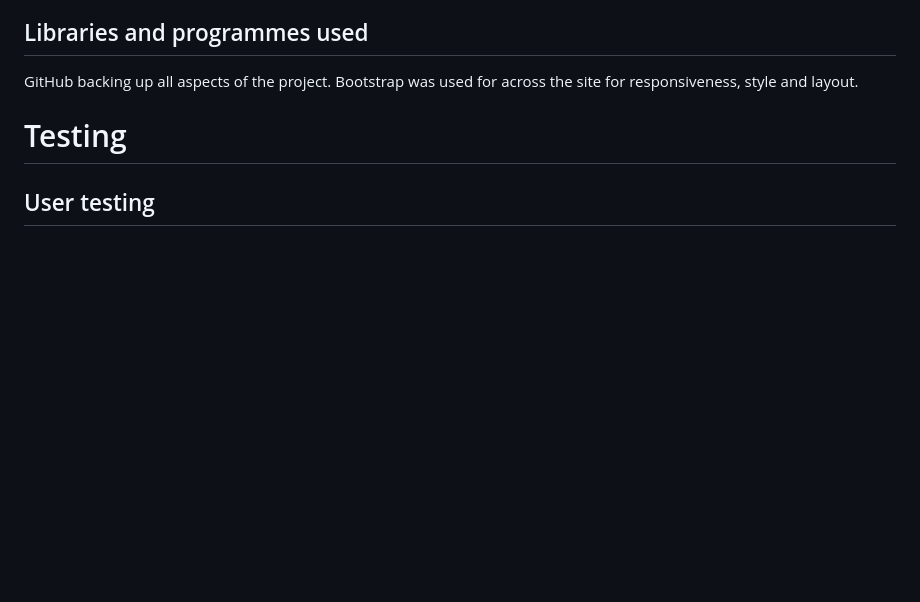
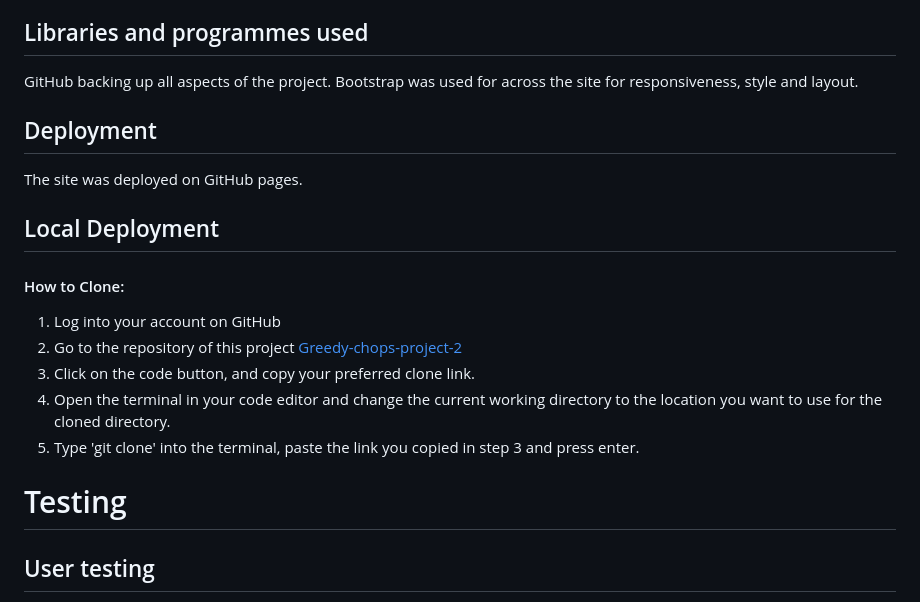
Before and after one commit to Bky93/Greedy-chops-project-2, a Markdown page: README.md, the part around the change. GitHub-like rendering; blank space fills up the shorter version.

Commit message:
added deployment and how to clone info to readme

```diff
--- a/README.md
+++ b/README.md
@@ -212,6 +212,20 @@ HTML5, CSS, JavaScript
 
 GitHub backing up all aspects of the project. Bootstrap was used for across the site for responsiveness, style and layout.
 
+
+## Deployment
+
+The site was deployed on GitHub pages.
+
+## Local Deployment
+#### How to Clone:
+
+1.  Log into your account on GitHub
+2.  Go to the repository of this project [Greedy-chops-project-2](https://github.com/Bky93/Greedy-chops-project-2)
+3.  Click on the code button, and copy your preferred clone link.
+4.  Open the terminal in your code editor and change the current working directory to the location you want to use for the cloned directory.
+5.  Type 'git clone' into the terminal, paste the link you copied in step 3 and press enter.
+
 # Testing
 
 ## User testing
```
